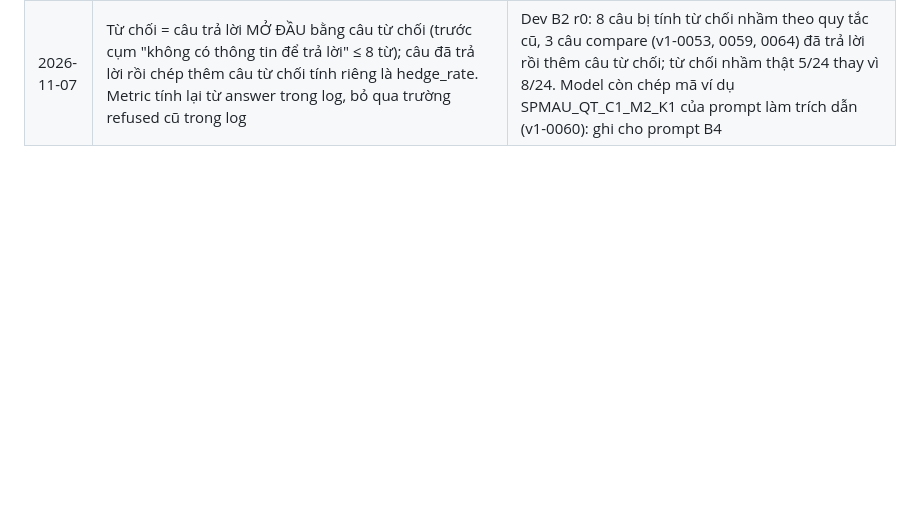
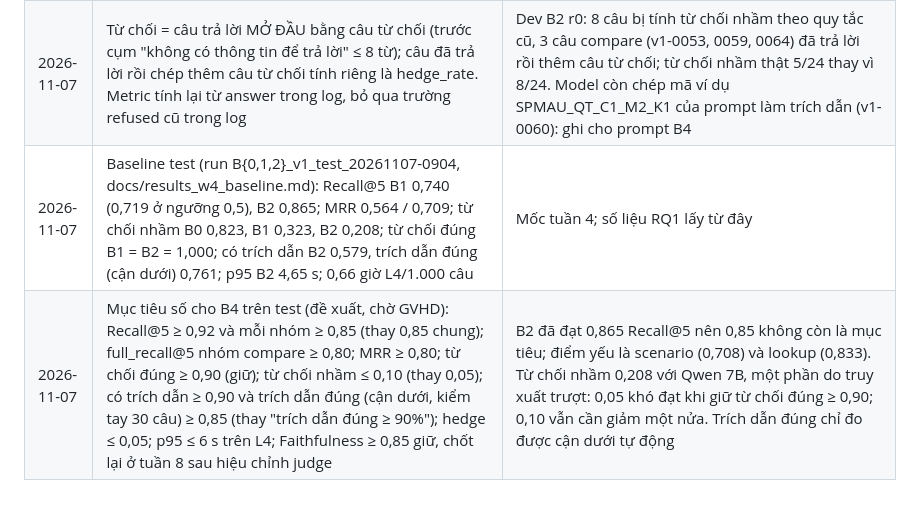
Before and after one commit to daisyngocha/bv-rag, a Markdown page: docs/decision-log.md, the part around the change. Drawn GitHub-style; blank space fills up the shorter version.

Commit message:
docs: kết quả baseline B0–B2 tuần 4, mục tiêu số B4 đề xuất
Co-Authored-By: Claude Opus 5.5 <noreply@anthropic.com>
Claude-Session: https://claude.ai/code/session_018CV521xzaMN2Jvf73Abmsi

```diff
--- a/docs/decision-log.md
+++ b/docs/decision-log.md
@@ -70,3 +70,5 @@
 | 2026-11-07 | Kiểm độ dài prompt 150 câu (tokenizer Qwen2.5, num_ctx 8192, ngân sách 7528): B0 trung vị 125 / p95 195 / max 209; B1 3121 / 4641 / 7065; B2 2074 / 3150 / 4366 token; không câu nào vượt. Giữ num_ctx 8192 | Ở 4096 (ngân sách 3496) B1 vượt ở hơn 5% số câu (p95 4641), B2 cũng có câu vượt (max 4366). Prompt B1 dài hơn B2 khoảng 50% với cùng 5 chunk (bảng thành văn bản thô, Qwen tách số từng chữ số): khi so độ trễ và chất lượng B1–B2 (RQ1) phải nêu yếu tố này |
 | 2026-11-07 | Ngưỡng căn chỉnh B1 = 0,3 (chính), báo cáo thêm 0,5 làm độ nhạy. Dev (B1_v1_dev_20261107-0832): Recall@5 0,958 ở 0,2–0,3, 0,875 ở 0,4–0,8. Đọc tay 6 chunk cố định có độ phủ 0,3–0,5 nằm trong top-5: 3 có đáp án (v1-0035, 0044, 0060), 2 không (v1-0001, 0020), 1 không rõ (v1-0037) | Độ phủ n-gram sai cả hai chiều; 0,3 dễ dãi với B1 nên nếu B2 vẫn hơn B1 thì kết luận RQ1 không do cách chấm |
 | 2026-11-07 | Từ chối = câu trả lời MỞ ĐẦU bằng câu từ chối (trước cụm "không có thông tin để trả lời" ≤ 8 từ); câu đã trả lời rồi chép thêm câu từ chối tính riêng là hedge_rate. Metric tính lại từ answer trong log, bỏ qua trường refused cũ trong log | Dev B2 r0: 8 câu bị tính từ chối nhầm theo quy tắc cũ, 3 câu compare (v1-0053, 0059, 0064) đã trả lời rồi thêm câu từ chối; từ chối nhầm thật 5/24 thay vì 8/24. Model còn chép mã ví dụ SPMAU_QT_C1_M2_K1 của prompt làm trích dẫn (v1-0060): ghi cho prompt B4 |
+| 2026-11-07 | Baseline test (run B{0,1,2}_v1_test_20261107-0904, docs/results_w4_baseline.md): Recall@5 B1 0,740 (0,719 ở ngưỡng 0,5), B2 0,865; MRR 0,564 / 0,709; từ chối nhầm B0 0,823, B1 0,323, B2 0,208; từ chối đúng B1 = B2 = 1,000; có trích dẫn B2 0,579, trích dẫn đúng (cận dưới) 0,761; p95 B2 4,65 s; 0,66 giờ L4/1.000 câu | Mốc tuần 4; số liệu RQ1 lấy từ đây |
+| 2026-11-07 | Mục tiêu số cho B4 trên test (đề xuất, chờ GVHD): Recall@5 ≥ 0,92 và mỗi nhóm ≥ 0,85 (thay 0,85 chung); full_recall@5 nhóm compare ≥ 0,80; MRR ≥ 0,80; từ chối đúng ≥ 0,90 (giữ); từ chối nhầm ≤ 0,10 (thay 0,05); có trích dẫn ≥ 0,90 và trích dẫn đúng (cận dưới, kiểm tay 30 câu) ≥ 0,85 (thay "trích dẫn đúng ≥ 90%"); hedge ≤ 0,05; p95 ≤ 6 s trên L4; Faithfulness ≥ 0,85 giữ, chốt lại ở tuần 8 sau hiệu chỉnh judge | B2 đã đạt 0,865 Recall@5 nên 0,85 không còn là mục tiêu; điểm yếu là scenario (0,708) và lookup (0,833). Từ chối nhầm 0,208 với Qwen 7B, một phần do truy xuất trượt: 0,05 khó đạt khi giữ từ chối đúng ≥ 0,90; 0,10 vẫn cần giảm một nửa. Trích dẫn đúng chỉ đo được cận dưới tự động |
```
Also changed, not shown: docs/progress.md (+1 -1 lines), docs/results_w4_baseline.md (added, +63 -0 lines).
